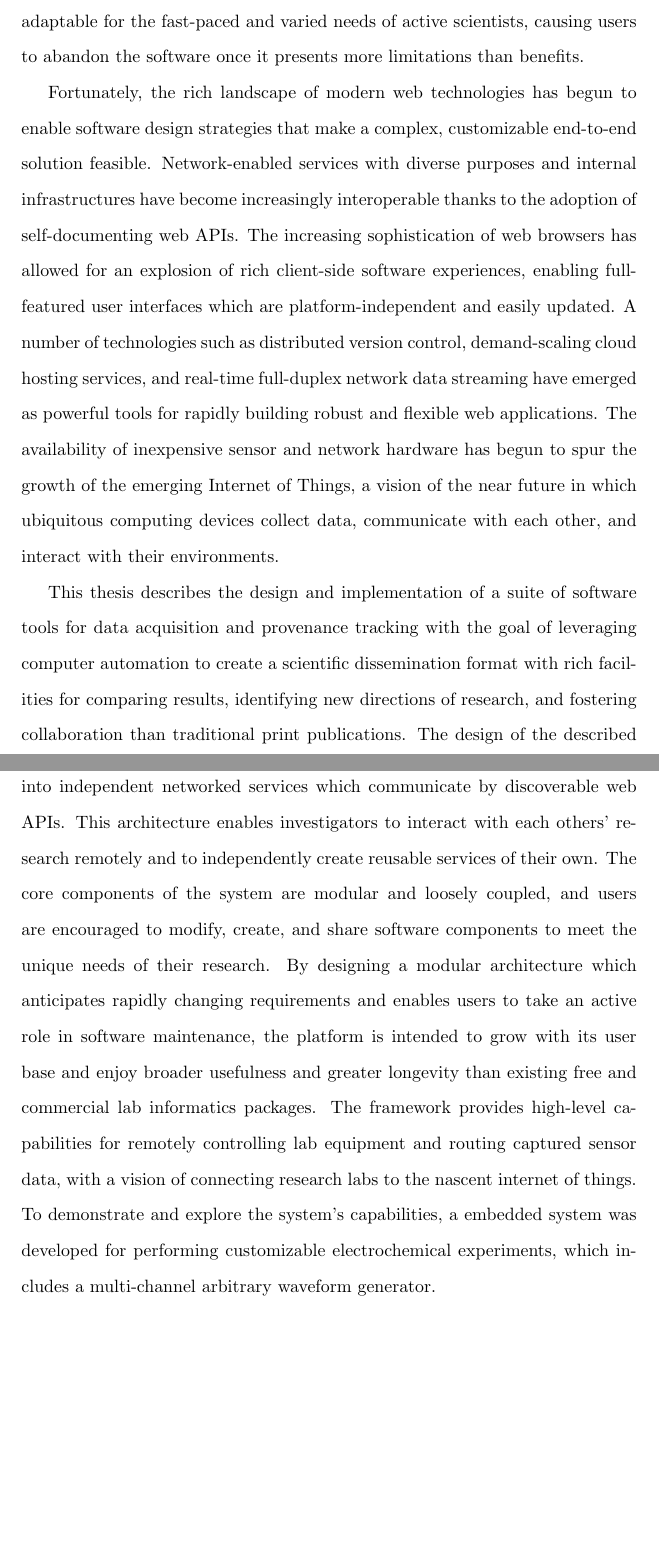
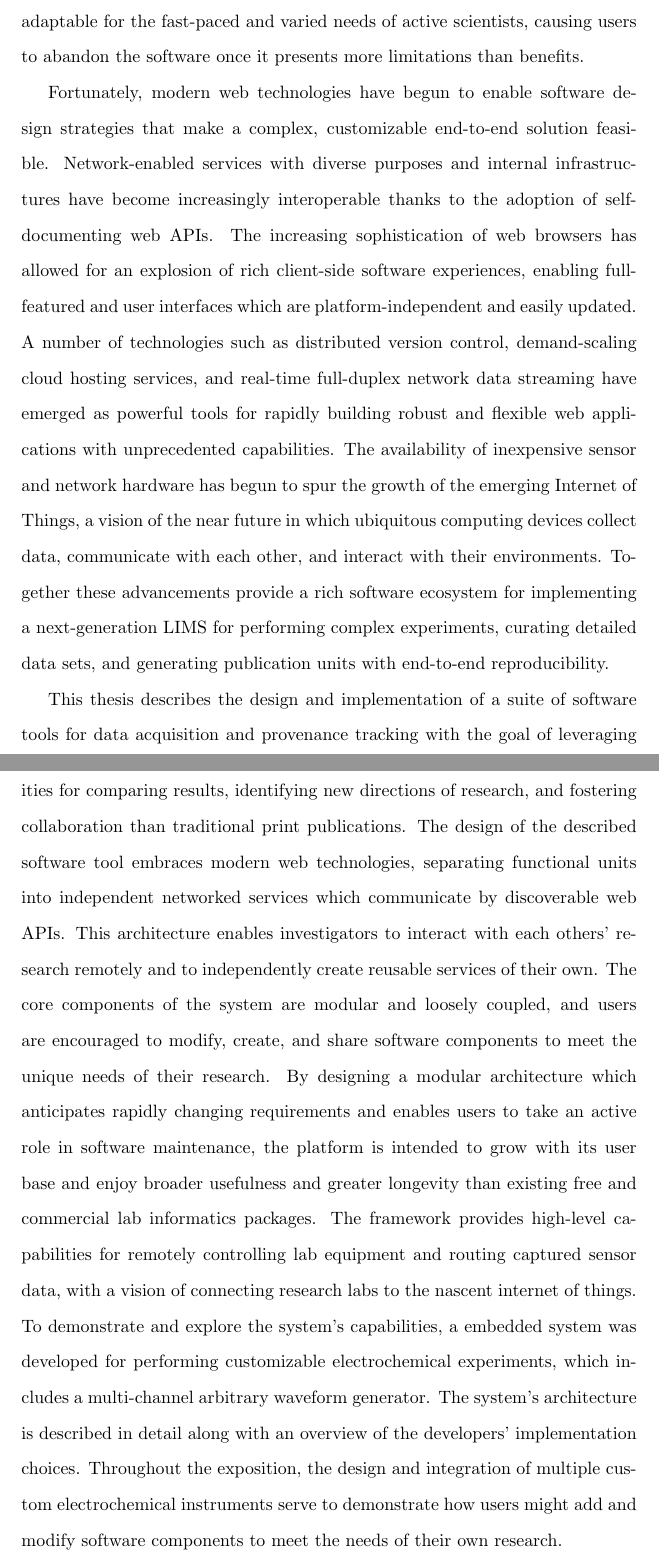
Before and after one commit to csboling/studies, a LaTeX thesis (msu/thesis/thesis.tex, which reads msu/thesis/tex/motivation.tex): two parts of pages 6 and 7 of 14, joined at a grey line, cut so that both start at the same text, the shorter picture padded with empty space. Compiled offline with pdfLaTeX.

Commit message:
summary sentences for ch1

```diff
--- a/msu/thesis/tex/motivation.tex
+++ b/msu/thesis/tex/motivation.tex
@@ -101,22 +101,27 @@ these purposes are also insufficiently adaptable for the fast-paced
 and varied needs of active scientists, causing users to abandon the
 software once it presents more limitations than benefits.
 
-Fortunately, the rich landscape of modern web technologies has begun
+Fortunately, modern web technologies have begun
 to enable software design strategies that make a complex, customizable
 end-to-end solution feasible. Network-enabled services with
 diverse purposes and internal infrastructures have become increasingly
 interoperable thanks to the adoption of self-documenting web APIs. The
 increasing sophistication of web browsers has allowed for an
 explosion of rich client-side software experiences, enabling
-full-featured user interfaces which are platform-independent and easily
+full-featured and user interfaces which are platform-independent and easily
 updated. A number of technologies such as distributed version control,
 demand-scaling cloud hosting services, and real-time full-duplex
 network data streaming have emerged as powerful tools for
-rapidly building robust and flexible web applications. The
+rapidly building robust and flexible web applications with
+unprecedented capabilities. The
 availability of inexpensive sensor and network hardware has begun to
 spur the growth of the emerging Internet of Things, a vision of the
 near future in which ubiquitous computing devices collect data,
 communicate with each other, and interact with their environments.
+Together these advancements provide a rich software ecosystem for
+implementing a next-generation LIMS for performing complex
+experiments, curating detailed data sets, and generating publication
+units with end-to-end reproducibility.
 
 This thesis describes the design and implementation of a suite of
 software tools for data acquisition and provenance
@@ -142,4 +147,9 @@ with a vision of connecting research labs to the nascent internet of
 things. To demonstrate and explore the system's capabilities, a
 embedded system was developed for performing customizable
 electrochemical experiments, which includes a multi-channel arbitrary
-waveform generator.
+waveform generator. The system's architecture is described in detail
+along with an overview of the developers' implementation
+choices. Throughout the exposition, the design and integration of
+multiple custom electrochemical instruments serve to demonstrate how
+users might add and modify software components to meet the needs of
+their own research.
```
